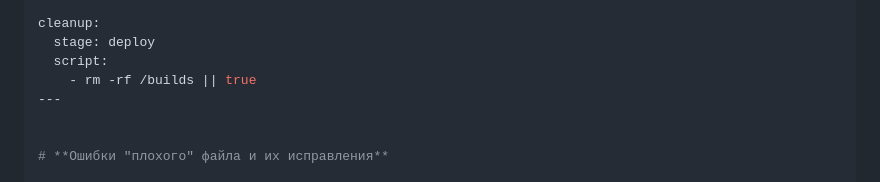
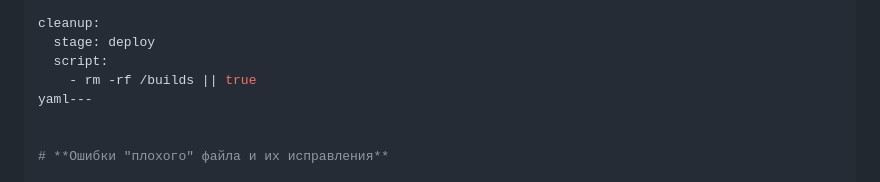
Before and after one commit to kegly/itmo-cloud-systems-and-services, a Markdown page: lab4/report.md, the part around the change. Drawn GitHub-style.

```diff
--- a/lab4/report.md
+++ b/lab4/report.md
@@ -50,7 +50,7 @@ cleanup:
   stage: deploy
   script:
     - rm -rf /builds || true
----
+yaml---
 
 
 # **Ошибки "плохого" файла и их исправления**
```
